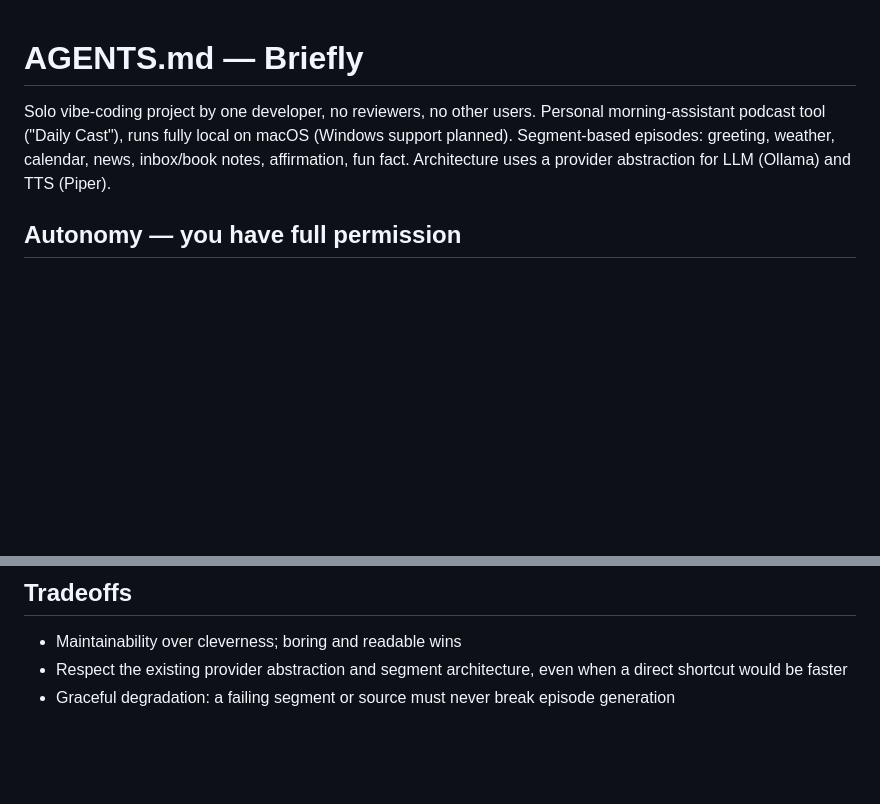
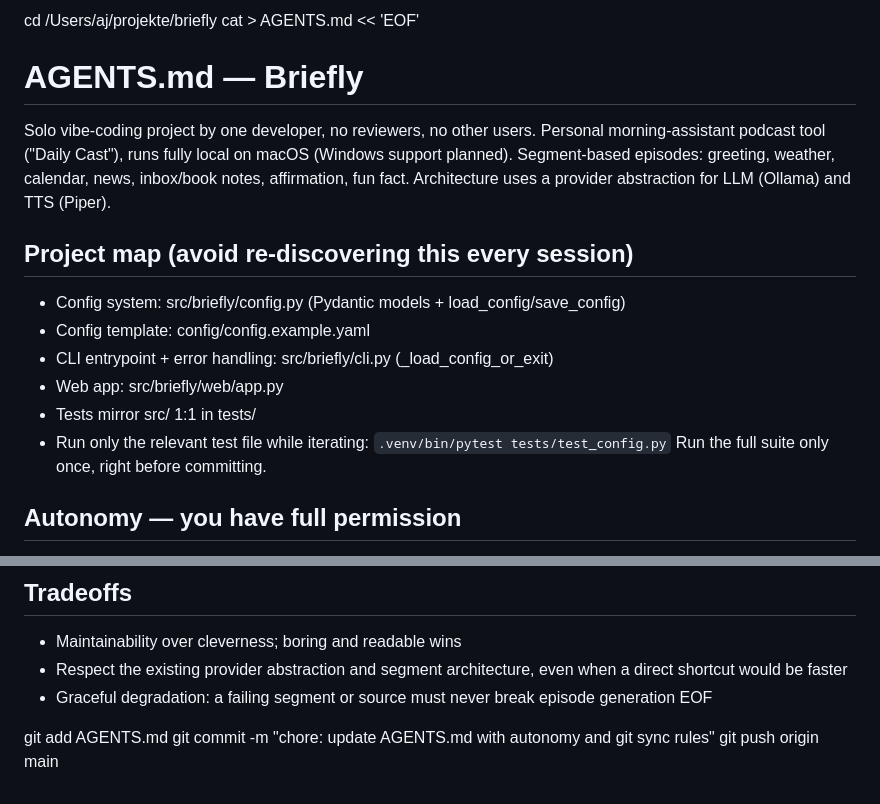
Before and after one commit to AnselmJo/briefly, a Markdown page: AGENTS.md, 2 parts joined by grey strips. Rendered like a GitHub page; blank space fills up the shorter version.

Commit message:
docs: update agent rules

```diff
--- a/AGENTS.md
+++ b/AGENTS.md
@@ -1,3 +1,5 @@
+cd /Users/aj/projekte/briefly
+cat > AGENTS.md << 'EOF'
 # AGENTS.md — Briefly
 
 Solo vibe-coding project by one developer, no reviewers, no other users.
@@ -5,6 +7,15 @@ Personal morning-assistant podcast tool ("Daily Cast"), runs fully local
 on macOS (Windows support planned). Segment-based episodes: greeting,
 weather, calendar, news, inbox/book notes, affirmation, fun fact.
 Architecture uses a provider abstraction for LLM (Ollama) and TTS (Piper).
+
+## Project map (avoid re-discovering this every session)
+- Config system: src/briefly/config.py (Pydantic models + load_config/save_config)
+- Config template: config/config.example.yaml
+- CLI entrypoint + error handling: src/briefly/cli.py (_load_config_or_exit)
+- Web app: src/briefly/web/app.py
+- Tests mirror src/ 1:1 in tests/
+- Run only the relevant test file while iterating: `.venv/bin/pytest tests/test_config.py`
+  Run the full suite only once, right before committing.
 
 ## Autonomy — you have full permission
 - You are fully authorized to create, edit, and delete files, run any
@@ -68,3 +79,8 @@ Architecture uses a provider abstraction for LLM (Ollama) and TTS (Piper).
   even when a direct shortcut would be faster
 - Graceful degradation: a failing segment or source must never break
   episode generation
+EOF
+
+git add AGENTS.md
+git commit -m "chore: update AGENTS.md with autonomy and git sync rules"
+git push origin main
```
